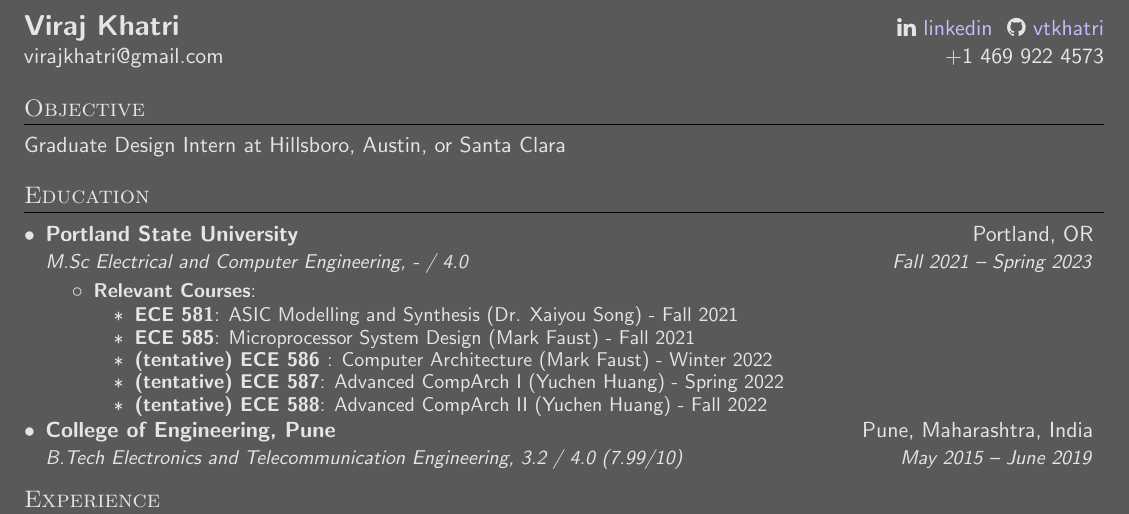
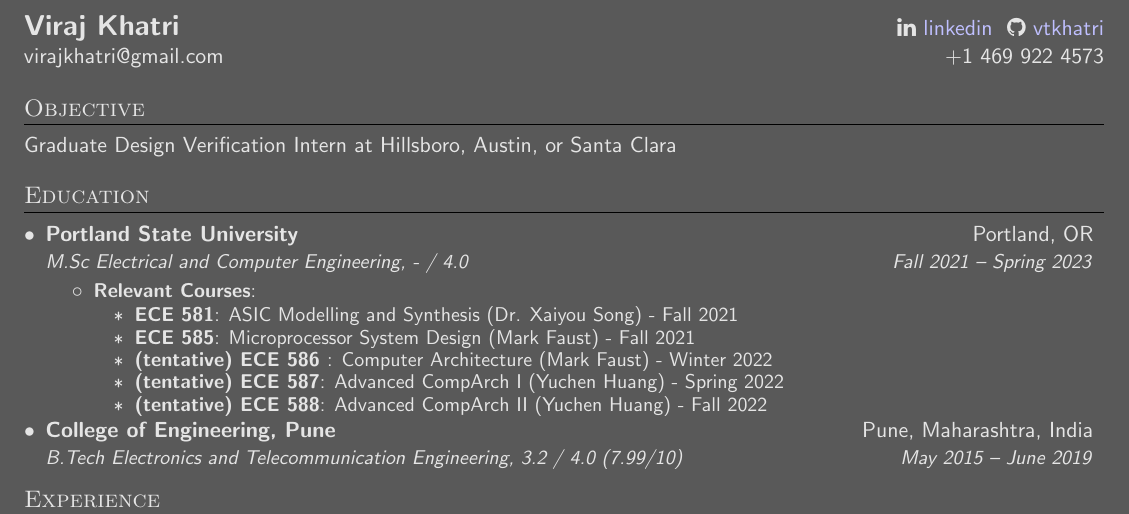
Before and after one commit to vtkhatri/resume, a LaTeX CV (resume.tex): part of the page, cut so that both start at the same text. Compiled offline with pdfLaTeX.

Commit message:
branching out to dvv

```diff
--- a/resume.tex
+++ b/resume.tex
@@ -124,7 +124,7 @@
 
 % OBJECTIVE
 \section{Objective}
-Graduate Design Intern at Hillsboro, Austin, or Santa Clara
+Graduate Design Verification Intern at Hillsboro, Austin, or Santa Clara
 
 % EDUCATION
 \section{Education}
```
Also changed, not shown: resume.pdf.
